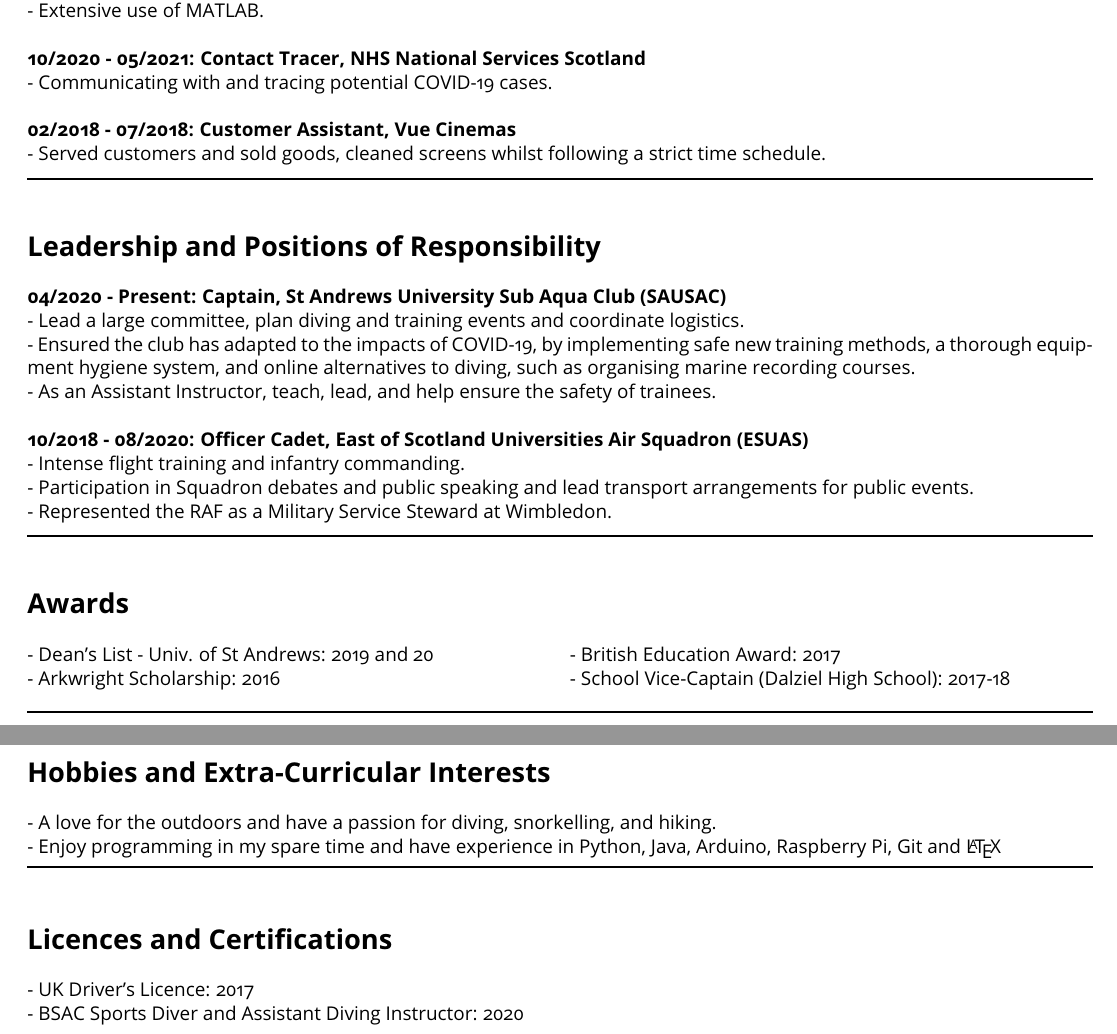
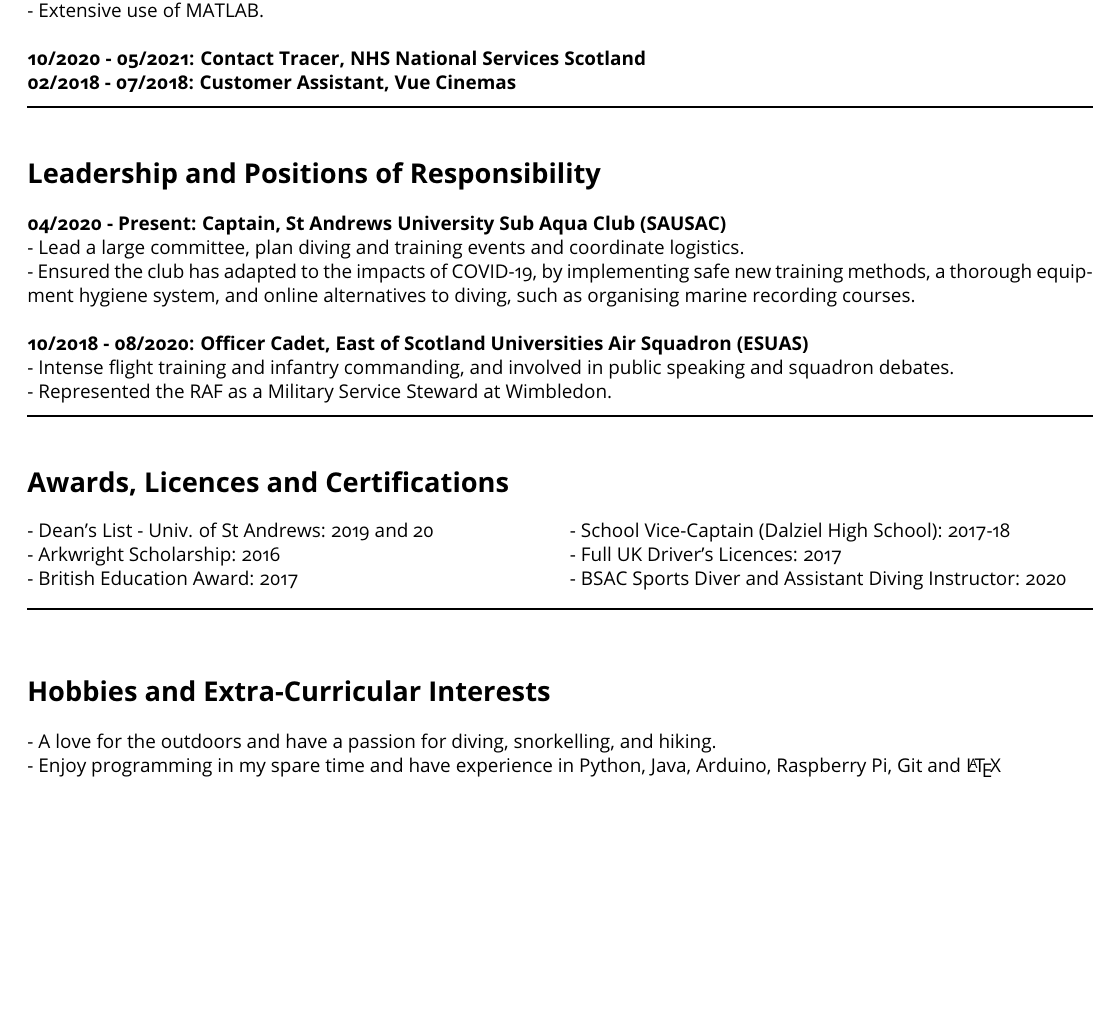
Before and after one commit to robertjkerr/CV, a LaTeX CV (src/cv.tex, which reads src/sections/experience.tex, src/sections/more.tex): two parts of pages 1 and 2 of 2 before the commit and part of the page after it, the two joined at a grey line, cut so that both start at the same text, the shorter picture padded with empty space. Compiled offline with pdfLaTeX.

Commit message:
Improvements to conciseness

```diff
--- a/src/sections/experience.tex
+++ b/src/sections/experience.tex
@@ -25,12 +25,8 @@
  - Working in the Leonardo Edinburgh Radar team.\\
  - Extensive use of MATLAB.\\
 
-
 \textbf{10/2020 - 05/2021: Contact Tracer, NHS National Services Scotland}\\
- - Communicating with and tracing potential COVID-19 cases.\\
-
 \textbf{02/2018 - 07/2018: Customer Assistant, Vue Cinemas}\\
- - Served customers and sold goods, cleaned screens whilst following a strict time schedule.\\
 \noindent\rule[0.5ex]{\linewidth}{1pt}
 
 %
@@ -40,10 +36,8 @@
 \textbf{04/2020 - Present: Captain, St Andrews University Sub Aqua Club (SAUSAC)}\\
  - Lead a large committee, plan diving and training events and coordinate logistics.\\
  - Ensured the club has adapted to the impacts of COVID-19, by implementing safe new training methods, a thorough equipment hygiene system, and online alternatives to diving, such as organising marine recording courses.\\
- - As an Assistant Instructor, teach, lead, and help ensure the safety of trainees.\\
 
 \textbf{10/2018 - 08/2020: Officer Cadet, East of Scotland Universities Air Squadron (ESUAS)}\\
- - Intense flight training and infantry commanding.\\
- - Participation in Squadron debates and public speaking and lead transport arrangements for public events.\\
+ - Intense flight training and infantry commanding, and involved in public speaking and squadron debates.\\
  - Represented the RAF as a Military Service Steward at Wimbledon.\\
 \noindent\rule[0.5ex]{\linewidth}{1pt}
--- a/src/sections/more.tex
+++ b/src/sections/more.tex
@@ -2,12 +2,14 @@
 %Sections for awards, hobbies and certifications
 %
 
-\section*{Awards}
+\section*{Awards, Licences and Certifications}
 \begin{multicols}{2}
  - Dean’s List - Univ. of St Andrews: 2019 and 20\\
  - Arkwright Scholarship: 2016\\
  - British Education Award: 2017\\
- - School Vice-Captain (Dalziel High School): 2017-18
+ - School Vice-Captain (Dalziel High School): 2017-18\\
+ - Full UK Driver's Licences: 2017\\
+ - BSAC Sports Diver and Assistant Diving Instructor: 2020
 \end{multicols}
 
 \noindent\rule[2ex]{\linewidth}{1pt}
@@ -16,9 +18,3 @@
 \section*{Hobbies and Extra-Curricular Interests}
  - A love for the outdoors and have a passion for diving, snorkelling, and hiking.\\
  - Enjoy programming in my spare time and have experience in Python, Java, Arduino, Raspberry Pi, Git and \LaTeX
-
-\noindent\rule[1ex]{\linewidth}{1pt}
-
-\section*{Licences and Certifications}
- - UK Driver’s Licence: 2017\\
- - BSAC Sports Diver and Assistant Diving Instructor: 2020
```
Also changed, not shown: cv.pdf, 1 other file.
